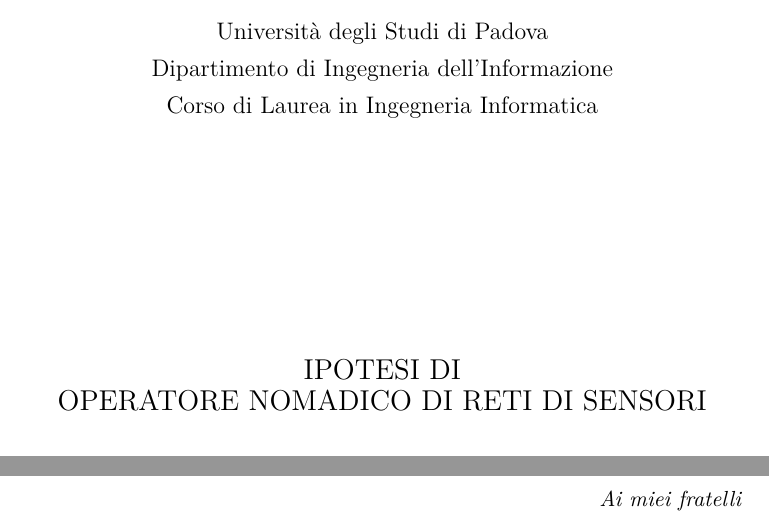
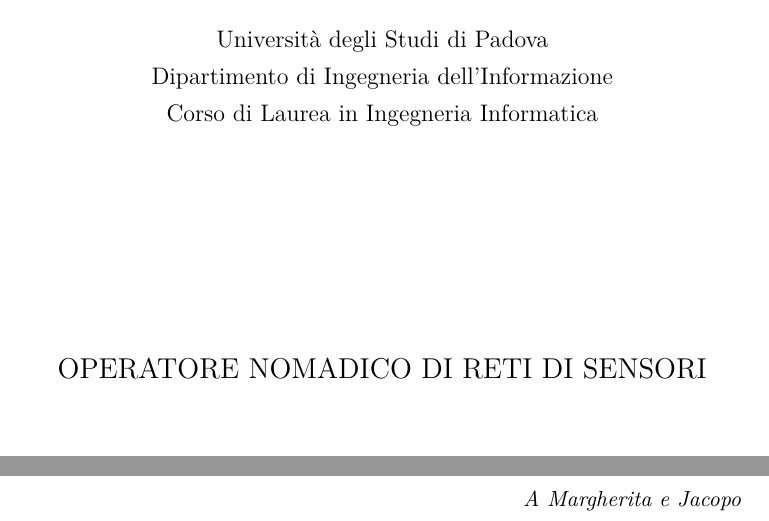
Before and after one commit to mattiadallavia/adhociot, a LaTeX document (tesi.tex): two parts of pages 1 and 2 of 25, joined at a grey line, cut so that both start at the same text. Compiled offline with pdfLaTeX.

Commit message:
Updated title and dedication

```diff
--- a/tesi.tex
+++ b/tesi.tex
@@ -39,7 +39,7 @@
 
 \vspace{4cm}
 
-\uppercase{{\Large Ipotesi di\\ operatore nomadico di reti di sensori}}
+\uppercase{{\Large Operatore nomadico di reti di sensori}}
 
 \vspace{4cm}
 
@@ -67,7 +67,7 @@
 \vspace*{5cm}
 
 {\raggedleft\em
-Ai miei fratelli
+A Margherita e Jacopo
 
 }
 
```
